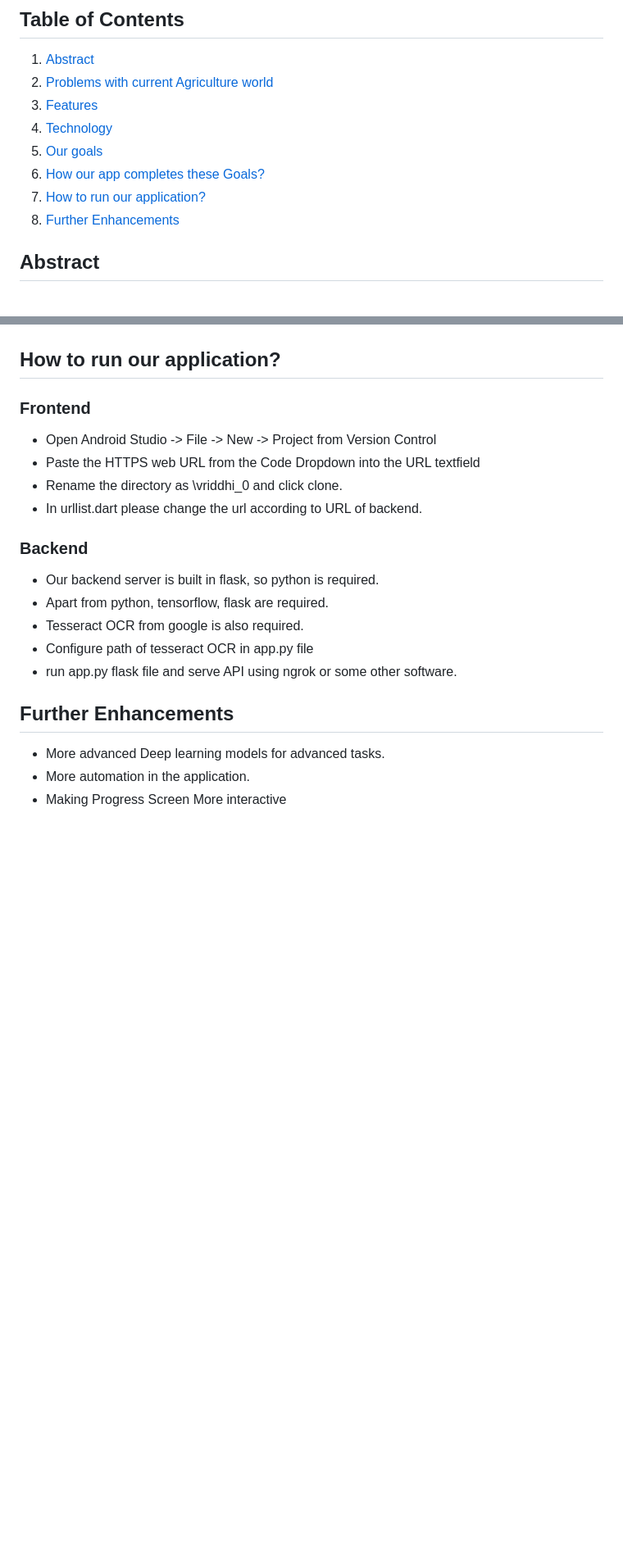
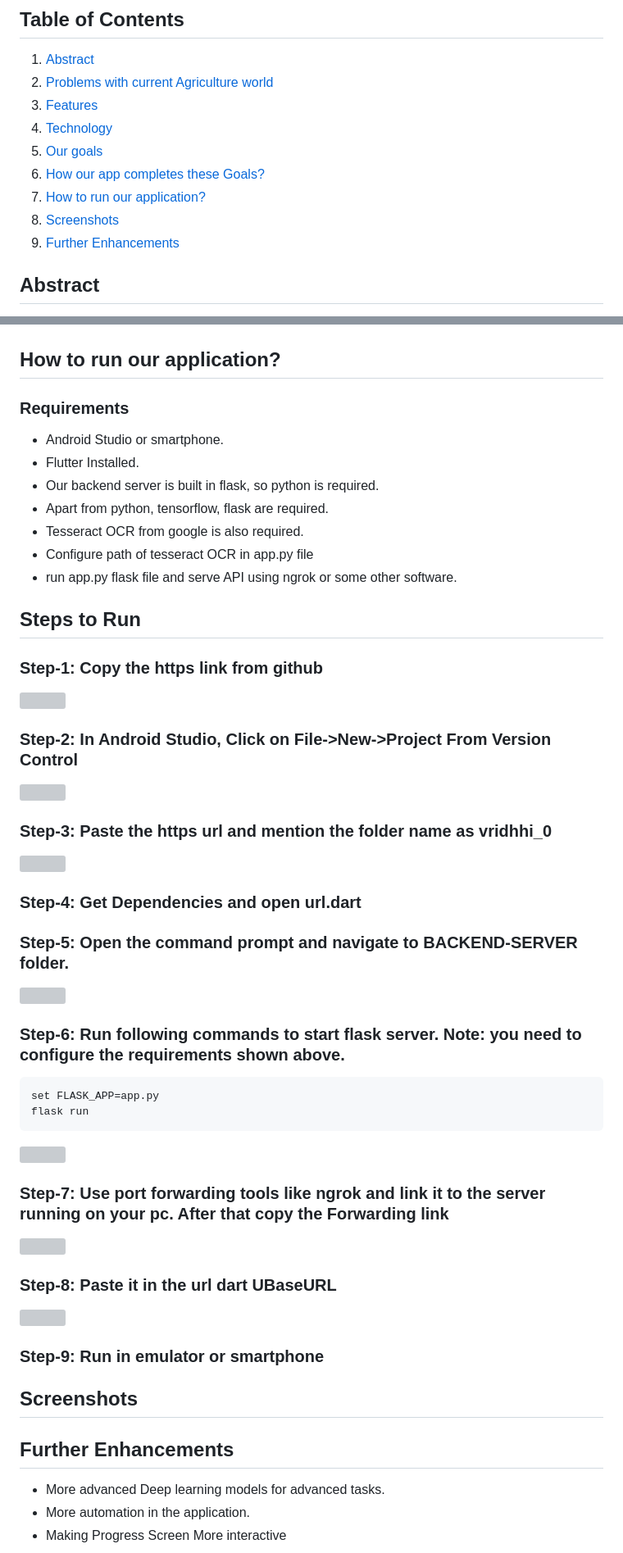
Before and after one commit to Aditya093/vriddhi, a Markdown page: README.md, 2 parts joined by grey strips. Shown at 82% size. Drawn GitHub-style; blank space fills up the shorter version; grey boxes are pictures that could not be loaded.

````diff
--- a/README.md
+++ b/README.md
@@ -15,6 +15,7 @@ A next generation farming application which optimizes the efforts of farmers to
     <li><a href="#Our-Goals">Our goals</a></li>
     <li><a href="#How-our-app-completes-these-Goals?">How our app completes these Goals?</a></li>
     <li><a href="How-to-run-our-application?">How to run our application?</a></li>
+    <li><a href="#Screenshots">Screenshots</a></li>
     <li><a href="#Further-Enhancements">Further Enhancements</a></li>
 
  </ol>
@@ -97,20 +98,58 @@ Climate Action: 'Vriddhi' can contribute to achieving the goal of climate action
 
 ## How to run our application?
 
-### Frontend
-
-  - Open Android Studio -> File -> New -> Project from Version Control
-  - Paste the HTTPS web URL from the Code Dropdown into the URL textfield
-  - Rename the directory as \vriddhi_0 and click clone.
-  - In urllist.dart please change the url according to URL of backend.
-
-### Backend
-
+### Requirements
+ - Android Studio or smartphone.
+ - Flutter Installed.
  - Our backend server is built in flask, so python is required.
  - Apart from python, tensorflow, flask are required.
  - Tesseract OCR from google is also required.
  - Configure path of tesseract OCR in app.py file
  - run app.py flask file and serve API using ngrok or some other software.
+
+## Steps to Run
+
+### Step-1: Copy the https link from github
+
+![](https://github.com/AyushSolanki-17/StaticServer/blob/main/SolutionChallenge/Steps/1.jpeg?raw=true)
+
+
+### Step-2: In Android Studio, Click on File->New->Project From Version Control
+
+![](https://github.com/AyushSolanki-17/StaticServer/blob/main/SolutionChallenge/Steps/2.jpeg?raw=true)
+
+### Step-3: Paste the https url and mention the folder name as vridhhi_0
+
+![](https://github.com/AyushSolanki-17/StaticServer/blob/main/SolutionChallenge/Steps/3.jpeg?raw=true)
+
+### Step-4: Get Dependencies and open url.dart
+
+
+### Step-5: Open the command prompt and navigate to BACKEND-SERVER folder.
+
+![](https://github.com/AyushSolanki-17/StaticServer/blob/main/SolutionChallenge/Steps/4.jpeg?raw=true)
+
+### Step-6: Run following commands to start flask server. Note: you need to configure the requirements shown above.
+
+```
+set FLASK_APP=app.py
+flask run
+```
+
+![](https://github.com/AyushSolanki-17/StaticServer/blob/main/SolutionChallenge/Steps/5.jpeg?raw=true)
+
+### Step-7: Use port forwarding tools like ngrok and link it to the server running on your pc. After that copy the Forwarding link
+
+![](https://github.com/AyushSolanki-17/StaticServer/blob/main/SolutionChallenge/Steps/6.jpeg?raw=true)
+
+### Step-8: Paste it in the url dart UBaseURL
+
+![](https://github.com/AyushSolanki-17/StaticServer/blob/main/SolutionChallenge/Steps/7.jpeg?raw=true)
+
+### Step-9: Run in emulator or smartphone
+
+
+## Screenshots
 
 
 ## Further Enhancements
````
